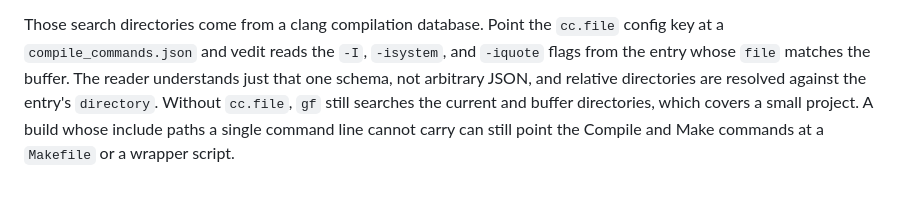
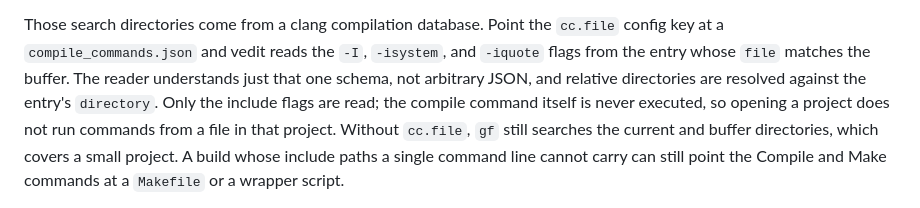
Before and after one commit to OrangeTide/vedit, a Markdown page: README.md, the part around the change. GitHub-like rendering.

Commit message:
Note compile_commands.json is never executed

```diff
--- a/README.md
+++ b/README.md
@@ -630,7 +630,9 @@ Those search directories come from a clang compilation database. Point the
 `cc.file` config key at a `compile_commands.json` and vedit reads the `-I`,
 `-isystem`, and `-iquote` flags from the entry whose `file` matches the buffer.
 The reader understands just that one schema, not arbitrary JSON, and relative
-directories are resolved against the entry's `directory`. Without `cc.file`,
+directories are resolved against the entry's `directory`. Only the include flags
+are read; the compile command itself is never executed, so opening a project does
+not run commands from a file in that project. Without `cc.file`,
 `gf` still searches the current and buffer directories, which covers a small
 project. A build whose include paths a single command line cannot carry can
 still point the Compile and Make commands at a `Makefile` or a wrapper script.
```
